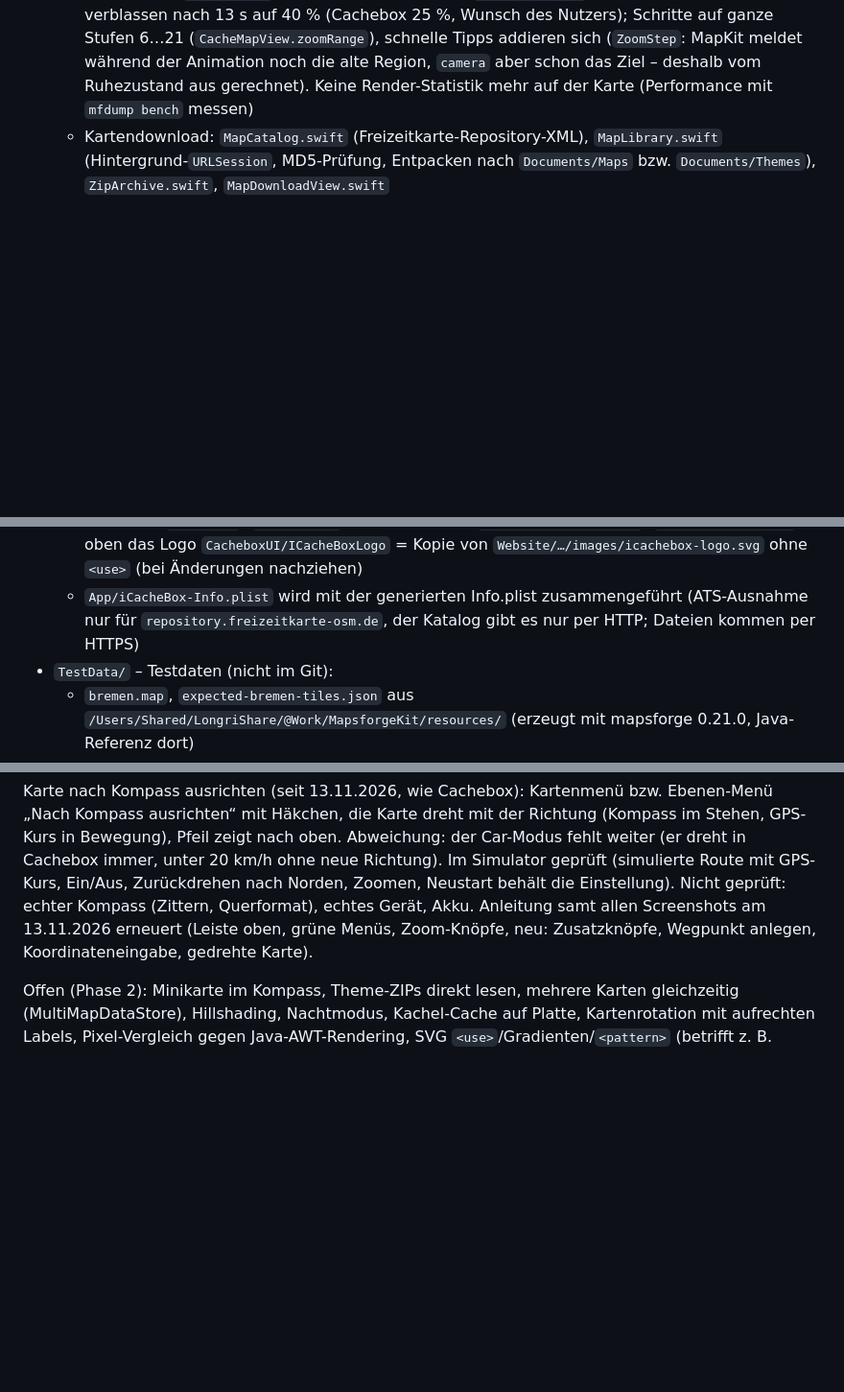
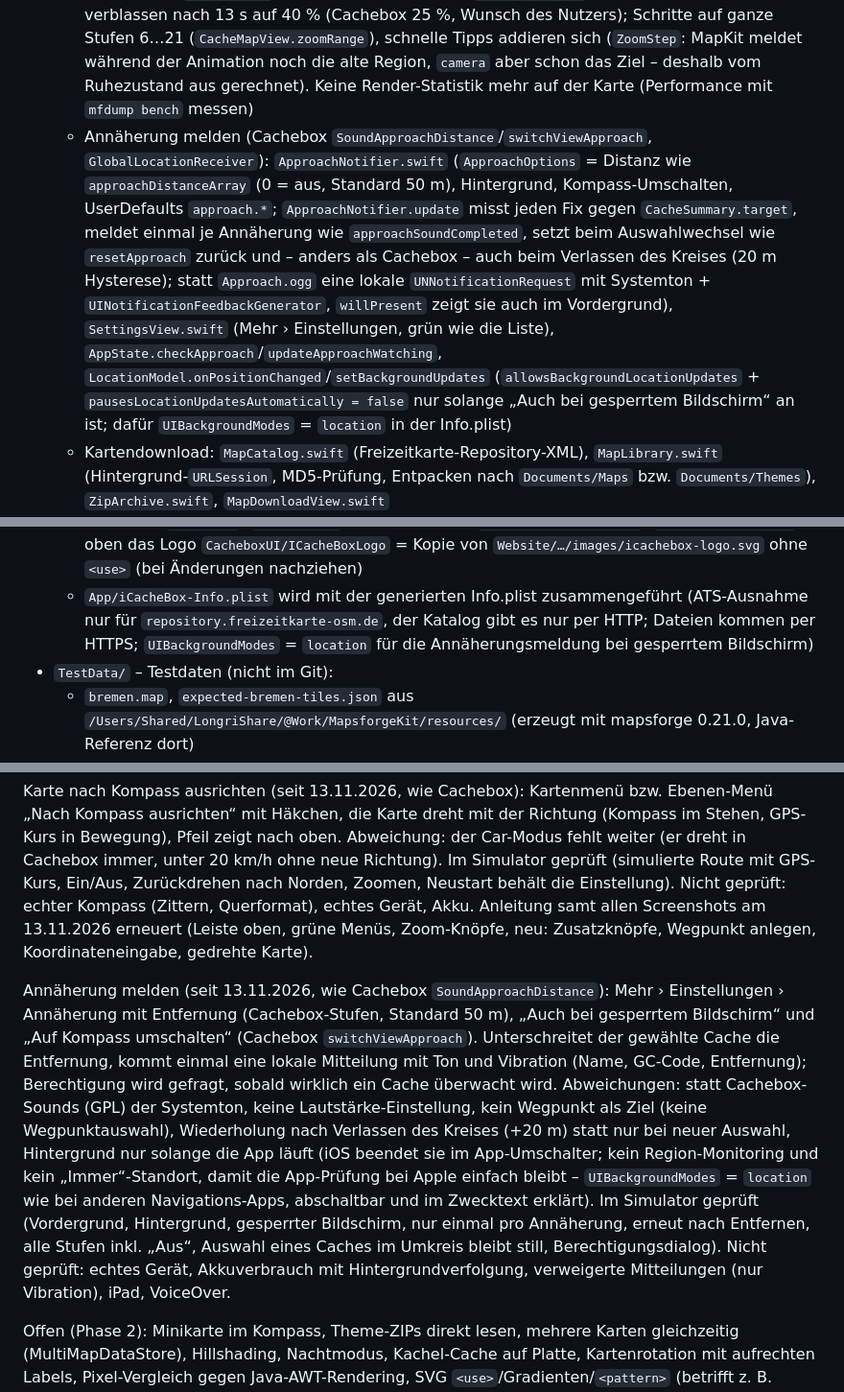
Before and after one commit to Longri/iCachebox, a Markdown page: CLAUDE.md, 3 parts joined by grey strips. Shown at 96% size. GitHub-like rendering; blank space fills up the shorter version.

```diff
--- a/CLAUDE.md
+++ b/CLAUDE.md
@@ -109,6 +109,16 @@ und werden durch einen eigenen Swift-Port von Mapsforge gerendert (CoreGraphics,
     (`CacheMapView.zoomRange`), schnelle Tipps addieren sich (`ZoomStep`: MapKit meldet während der Animation noch die
     alte Region, `camera` aber schon das Ziel – deshalb vom Ruhezustand aus gerechnet). Keine Render-Statistik mehr auf
     der Karte (Performance mit `mfdump bench` messen)
+  - Annäherung melden (Cachebox `SoundApproachDistance`/`switchViewApproach`, `GlobalLocationReceiver`):
+    `ApproachNotifier.swift` (`ApproachOptions` = Distanz wie `approachDistanceArray` (0 = aus, Standard 50 m),
+    Hintergrund, Kompass-Umschalten, UserDefaults `approach.*`; `ApproachNotifier.update` misst jeden Fix gegen
+    `CacheSummary.target`, meldet einmal je Annäherung wie `approachSoundCompleted`, setzt beim Auswahlwechsel wie
+    `resetApproach` zurück und – anders als Cachebox – auch beim Verlassen des Kreises (20 m Hysterese); statt
+    `Approach.ogg` eine lokale `UNNotificationRequest` mit Systemton + `UINotificationFeedbackGenerator`,
+    `willPresent` zeigt sie auch im Vordergrund), `SettingsView.swift` (Mehr › Einstellungen, grün wie die Liste),
+    `AppState.checkApproach`/`updateApproachWatching`, `LocationModel.onPositionChanged`/`setBackgroundUpdates`
+    (`allowsBackgroundLocationUpdates` + `pausesLocationUpdatesAutomatically = false` nur solange „Auch bei
+    gesperrtem Bildschirm“ an ist; dafür `UIBackgroundModes` = `location` in der Info.plist)
   - Kartendownload: `MapCatalog.swift` (Freizeitkarte-Repository-XML), `MapLibrary.swift` (Hintergrund-`URLSession`,
     MD5-Prüfung, Entpacken nach `Documents/Maps` bzw. `Documents/Themes`), `ZipArchive.swift`, `MapDownloadView.swift`
   - Version `1.0.0.<Commits>`: `MARKETING_VERSION` = 1.0.0, Build-Phase „Version aus Git“ (läuft nach der
@@ -120,7 +130,8 @@ und werden durch einen eigenen Swift-Port von Mapsforge gerendert (CoreGraphics,
     oben das Logo `CacheboxUI/ICacheBoxLogo` = Kopie von `Website/…/images/icachebox-logo.svg` ohne `<use>`
     (bei Änderungen nachziehen)
   - `App/iCacheBox-Info.plist` wird mit der generierten Info.plist zusammengeführt (ATS-Ausnahme nur für
-    `repository.freizeitkarte-osm.de`, der Katalog gibt es nur per HTTP; Dateien kommen per HTTPS)
+    `repository.freizeitkarte-osm.de`, der Katalog gibt es nur per HTTP; Dateien kommen per HTTPS;
+    `UIBackgroundModes` = `location` für die Annäherungsmeldung bei gesperrtem Bildschirm)
 - `TestData/` – Testdaten (nicht im Git):
   - `bremen.map`, `expected-bremen-tiles.json` aus `/Users/Shared/LongriShare/@Work/MapsforgeKit/resources/`
     (erzeugt mit mapsforge 0.21.0, Java-Referenz dort)
@@ -265,6 +276,19 @@ Neustart behält die Einstellung). Nicht geprüft: echter Kompass (Zittern, Quer
 Anleitung samt allen Screenshots am 13.11.2026 erneuert (Leiste oben, grüne Menüs, Zoom-Knöpfe, neu: Zusatzknöpfe,
 Wegpunkt anlegen, Koordinateneingabe, gedrehte Karte).
 
+Annäherung melden (seit 13.11.2026, wie Cachebox `SoundApproachDistance`): Mehr › Einstellungen › Annäherung mit
+Entfernung (Cachebox-Stufen, Standard 50 m), „Auch bei gesperrtem Bildschirm“ und „Auf Kompass umschalten“
+(Cachebox `switchViewApproach`). Unterschreitet der gewählte Cache die Entfernung, kommt einmal eine lokale
+Mitteilung mit Ton und Vibration (Name, GC-Code, Entfernung); Berechtigung wird gefragt, sobald wirklich ein Cache
+überwacht wird. Abweichungen: statt Cachebox-Sounds (GPL) der Systemton, keine Lautstärke-Einstellung, kein
+Wegpunkt als Ziel (keine Wegpunktauswahl), Wiederholung nach Verlassen des Kreises (+20 m) statt nur bei neuer
+Auswahl, Hintergrund nur solange die App läuft (iOS beendet sie im App-Umschalter; kein Region-Monitoring und kein
+„Immer“-Standort, damit die App-Prüfung bei Apple einfach bleibt – `UIBackgroundModes` = `location` wie bei anderen
+Navigations-Apps, abschaltbar und im Zwecktext erklärt). Im Simulator geprüft (Vordergrund, Hintergrund,
+gesperrter Bildschirm, nur einmal pro Annäherung, erneut nach Entfernen, alle Stufen inkl. „Aus“, Auswahl eines
+Caches im Umkreis bleibt still, Berechtigungsdialog). Nicht geprüft: echtes Gerät, Akkuverbrauch mit
+Hintergrundverfolgung, verweigerte Mitteilungen (nur Vibration), iPad, VoiceOver.
+
 Offen (Phase 2): Minikarte im Kompass, Theme-ZIPs direkt lesen, mehrere Karten gleichzeitig (MultiMapDataStore), Hillshading,
 Nachtmodus, Kachel-Cache auf Platte, Kartenrotation mit
 aufrechten Labels, Pixel-Vergleich gegen Java-AWT-Rendering, SVG `<use>`/Gradienten/`<pattern>` (betrifft z. B.
```
Also changed, not shown: docs/anleitung/README.md (+26 -0 lines), docs/anleitung/bilder/annaeherung.png (added), 9 other files.
